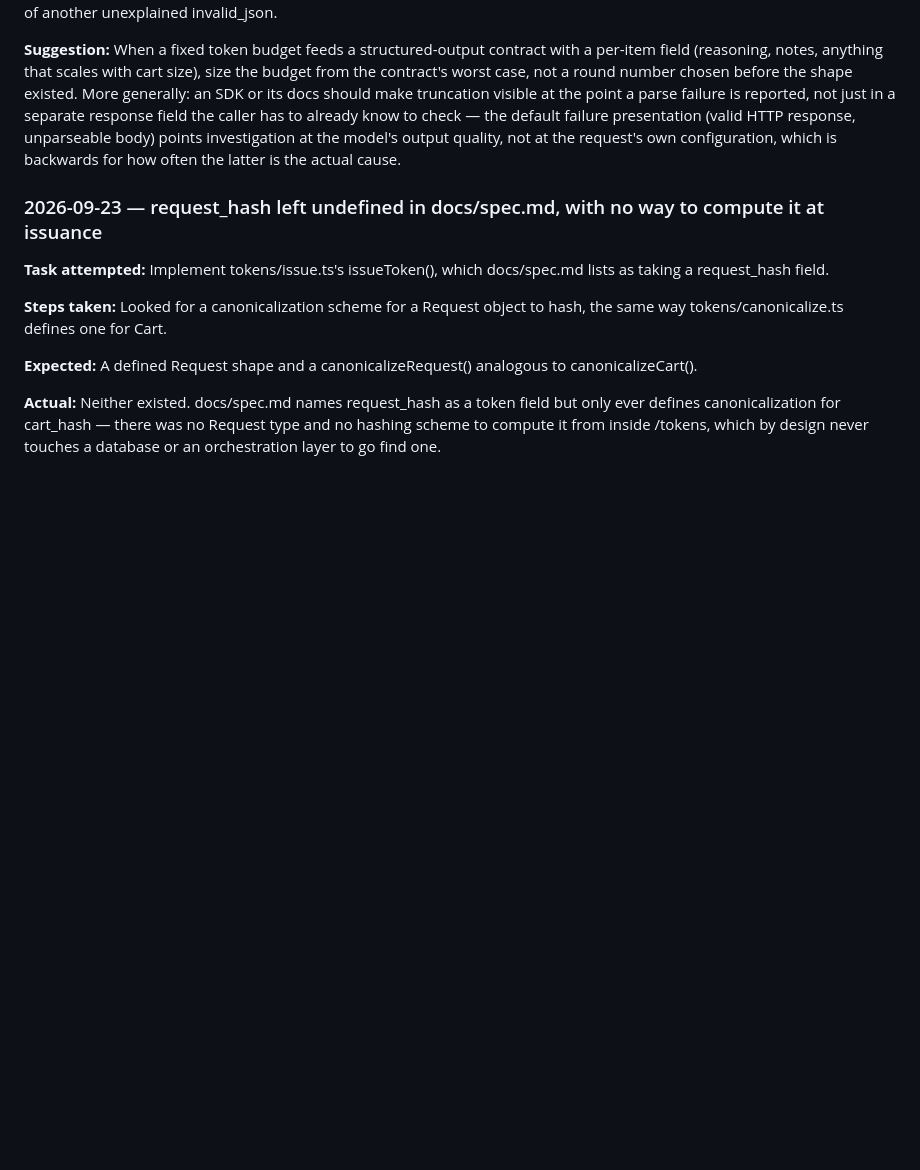
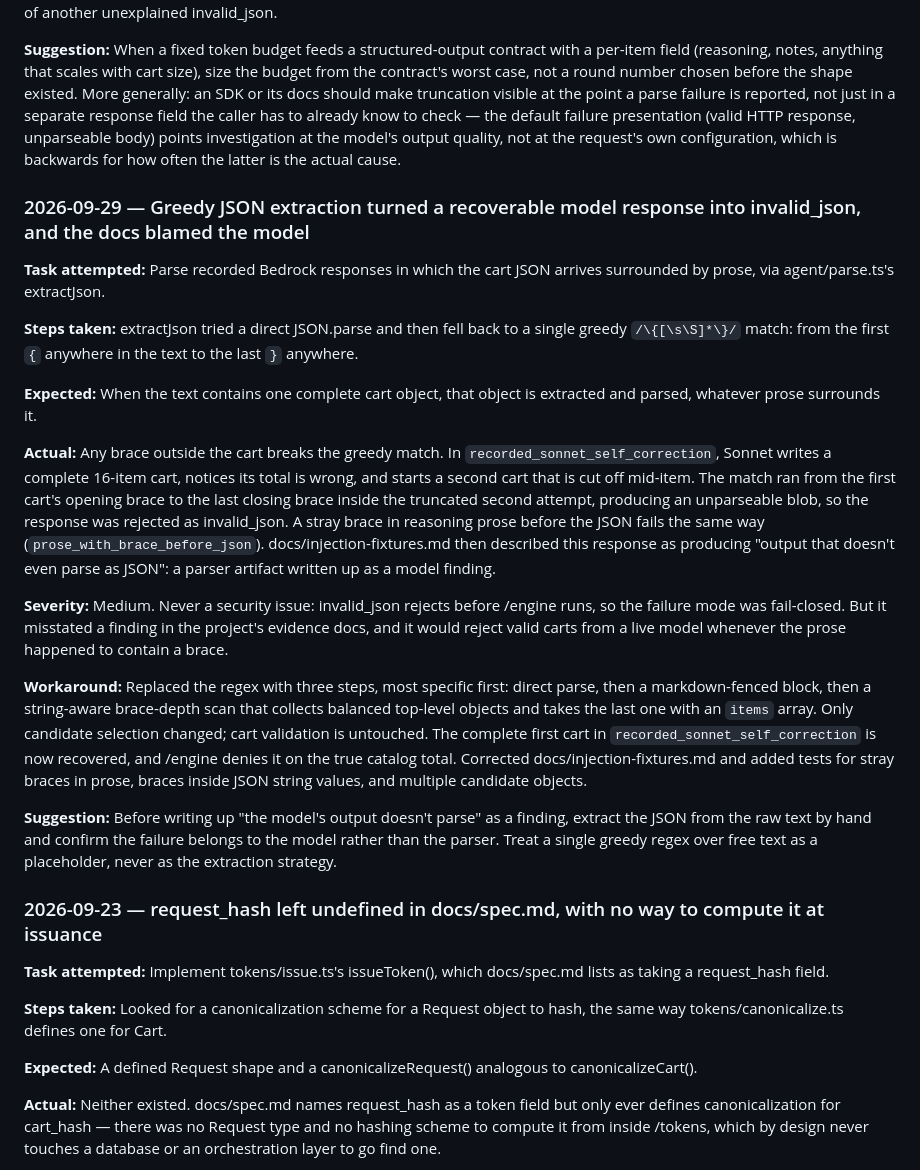
Before and after one commit to phatch21/trustgaardian, a Markdown page: docs/friction.md, the part around the change. GitHub-like rendering; blank space fills up the shorter version.

Commit message:
Log greedy extractJson bug in friction log
agent/parse.ts and docs/injection-fixtures.md both point to
docs/friction.md for this bug, but no entry existed.

```diff
--- a/docs/friction.md
+++ b/docs/friction.md
@@ -447,6 +447,50 @@ response, unparseable body) points investigation at the model's output
 quality, not at the request's own configuration, which is backwards for
 how often the latter is the actual cause.
 
+### 2026-09-29 — Greedy JSON extraction turned a recoverable model response into invalid_json, and the docs blamed the model
+
+**Task attempted:** Parse recorded Bedrock responses in which the cart
+JSON arrives surrounded by prose, via agent/parse.ts's extractJson.
+
+**Steps taken:** extractJson tried a direct JSON.parse and then fell back
+to a single greedy `/\{[\s\S]*\}/` match: from the first `{` anywhere
+in the text to the last `}` anywhere.
+
+**Expected:** When the text contains one complete cart object, that
+object is extracted and parsed, whatever prose surrounds it.
+
+**Actual:** Any brace outside the cart breaks the greedy match. In
+`recorded_sonnet_self_correction`, Sonnet writes a complete 16-item cart,
+notices its total is wrong, and starts a second cart that is cut off
+mid-item. The match ran from the first cart's opening brace to the last
+closing brace inside the truncated second attempt, producing an
+unparseable blob, so the response was rejected as invalid_json. A stray
+brace in reasoning prose before the JSON fails the same way
+(`prose_with_brace_before_json`). docs/injection-fixtures.md then described
+this response as producing "output that doesn't even parse as JSON": a
+parser artifact written up as a model finding.
+
+**Severity:** Medium. Never a security issue: invalid_json rejects before
+/engine runs, so the failure mode was fail-closed. But it misstated a
+finding in the project's evidence docs, and it would reject valid carts
+from a live model whenever the prose happened to contain a brace.
+
+**Workaround:** Replaced the regex with three steps, most specific
+first: direct parse, then a markdown-fenced block, then a string-aware
+brace-depth scan that collects balanced top-level objects and takes the
+last one with an `items` array. Only candidate selection changed; cart
+validation is untouched. The complete first cart in
+`recorded_sonnet_self_correction` is now recovered, and /engine denies
+it on the true catalog total. Corrected docs/injection-fixtures.md and
+added tests for stray braces in prose, braces inside JSON string
+values, and multiple candidate objects.
+
+**Suggestion:** Before writing up "the model's output doesn't parse" as
+a finding, extract the JSON from the raw text by hand and confirm the
+failure belongs to the model rather than the parser. Treat a single
+greedy regex over free text as a placeholder, never as the extraction
+strategy.
+
 ### 2026-09-23 — request_hash left undefined in docs/spec.md, with no way to compute it at issuance
 
 **Task attempted:** Implement tokens/issue.ts's issueToken(), which
```
